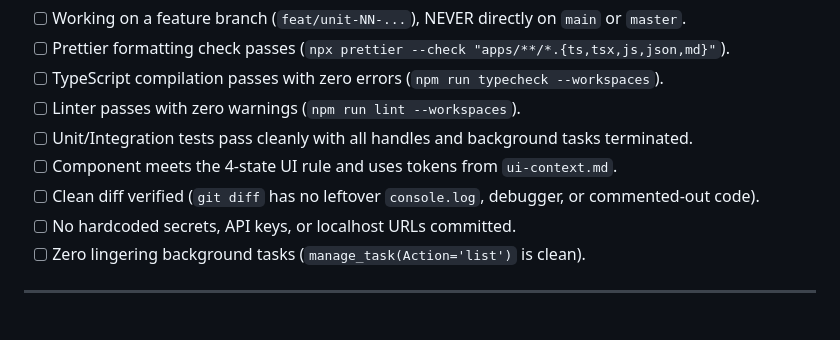
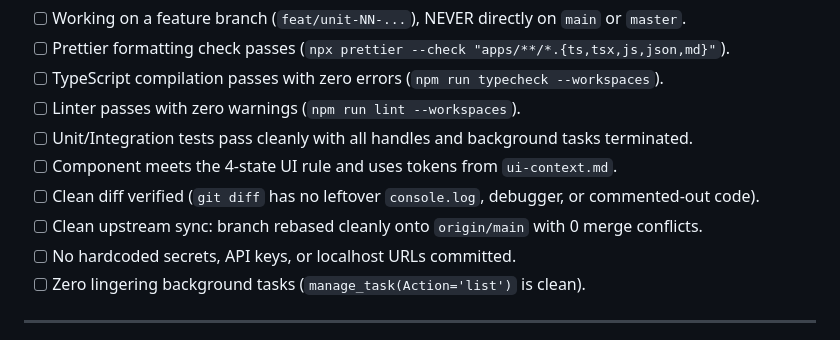
Before and after one commit to amy9273/incident-pulse, a Markdown page: context/ai-workflow-rules.md, the part around the change. Drawn GitHub-style.

```diff
--- a/context/ai-workflow-rules.md
+++ b/context/ai-workflow-rules.md
@@ -81,6 +81,7 @@ Before marking any unit complete in `context/progress-tracker.md`, run and verif
 - [ ] Unit/Integration tests pass cleanly with all handles and background tasks terminated.
 - [ ] Component meets the 4-state UI rule and uses tokens from `ui-context.md`.
 - [ ] Clean diff verified (`git diff` has no leftover `console.log`, debugger, or commented-out code).
+- [ ] Clean upstream sync: branch rebased cleanly onto `origin/main` with 0 merge conflicts.
 - [ ] No hardcoded secrets, API keys, or localhost URLs committed.
 - [ ] Zero lingering background tasks (`manage_task(Action='list')` is clean).
 
```
